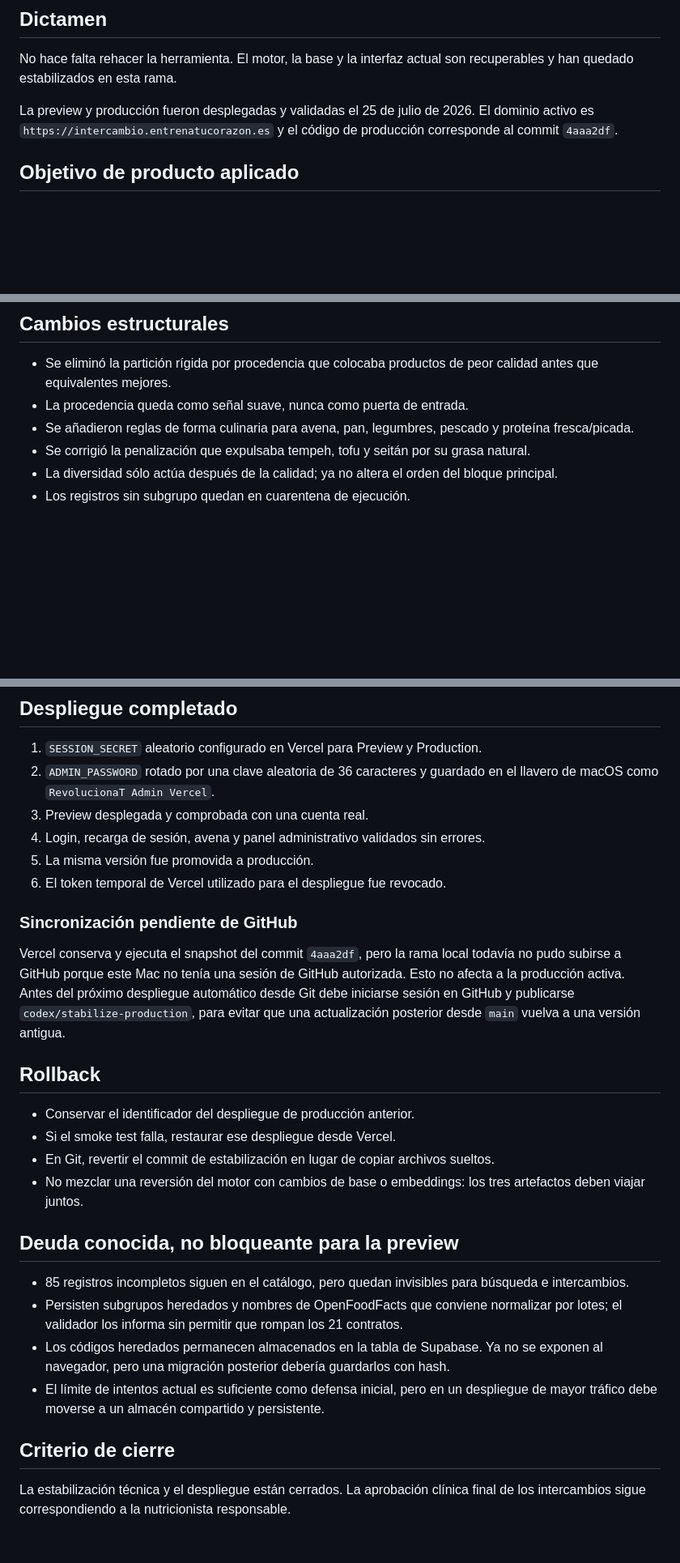
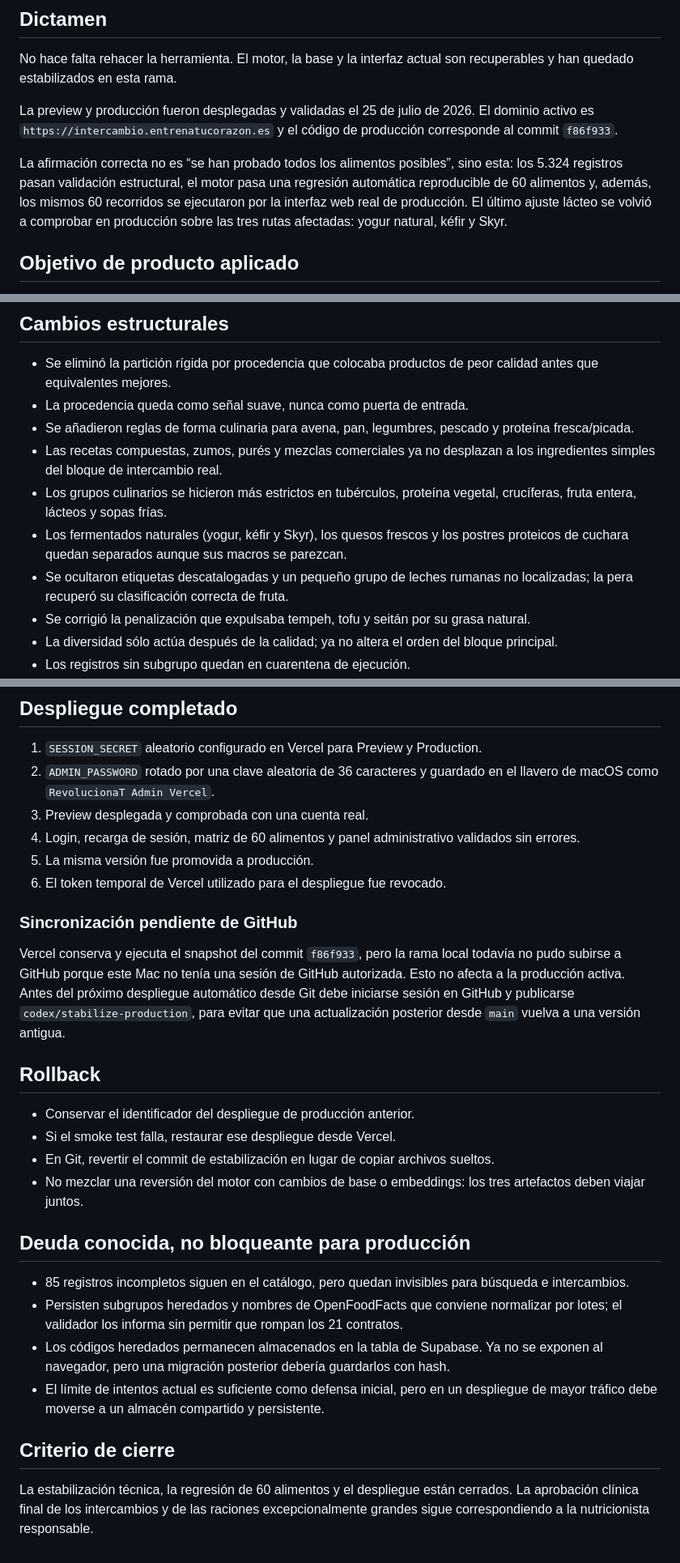
Before and after one commit to bluelife79/Nutricionista, a Markdown page: RELEASE_READINESS.md, 3 parts joined by grey strips. Shown at 81% size. GitHub-like rendering; blank space fills up the shorter version.

```diff
--- a/RELEASE_READINESS.md
+++ b/RELEASE_READINESS.md
@@ -8,7 +8,9 @@ Rama: `codex/stabilize-production`
 
 No hace falta rehacer la herramienta. El motor, la base y la interfaz actual son recuperables y han quedado estabilizados en esta rama.
 
-La preview y producción fueron desplegadas y validadas el 25 de julio de 2026. El dominio activo es `https://intercambio.entrenatucorazon.es` y el código de producción corresponde al commit `4aaa2df`.
+La preview y producción fueron desplegadas y validadas el 25 de julio de 2026. El dominio activo es `https://intercambio.entrenatucorazon.es` y el código de producción corresponde al commit `f86f933`.
+
+La afirmación correcta no es “se han probado todos los alimentos posibles”, sino esta: los 5.324 registros pasan validación estructural, el motor pasa una regresión automática reproducible de 60 alimentos y, además, los mismos 60 recorridos se ejecutaron por la interfaz web real de producción. El último ajuste lácteo se volvió a comprobar en producción sobre las tres rutas afectadas: yogur natural, kéfir y Skyr.
 
 ## Objetivo de producto aplicado
 
@@ -37,6 +39,10 @@ Cuando no existe un sustituto honesto, se muestran pocos resultados o ninguno. N
 - Se eliminó la partición rígida por procedencia que colocaba productos de peor calidad antes que equivalentes mejores.
 - La procedencia queda como señal suave, nunca como puerta de entrada.
 - Se añadieron reglas de forma culinaria para avena, pan, legumbres, pescado y proteína fresca/picada.
+- Las recetas compuestas, zumos, purés y mezclas comerciales ya no desplazan a los ingredientes simples del bloque de intercambio real.
+- Los grupos culinarios se hicieron más estrictos en tubérculos, proteína vegetal, crucíferas, fruta entera, lácteos y sopas frías.
+- Los fermentados naturales (yogur, kéfir y Skyr), los quesos frescos y los postres proteicos de cuchara quedan separados aunque sus macros se parezcan.
+- Se ocultaron etiquetas descatalogadas y un pequeño grupo de leches rumanas no localizadas; la pera recuperó su clasificación correcta de fruta.
 - Se corrigió la penalización que expulsaba tempeh, tofu y seitán por su grasa natural.
 - La diversidad sólo actúa después de la calidad; ya no altera el orden del bloque principal.
 - Los registros sin subgrupo quedan en cuarentena de ejecución.
@@ -95,13 +143,13 @@ Hay dos decisiones de producto que no deben “corregirse” de nuevo:
 1. `SESSION_SECRET` aleatorio configurado en Vercel para Preview y Production.
 2. `ADMIN_PASSWORD` rotado por una clave aleatoria de 36 caracteres y guardado en el llavero de macOS como `RevolucionaT Admin Vercel`.
 3. Preview desplegada y comprobada con una cuenta real.
-4. Login, recarga de sesión, avena y panel administrativo validados sin errores.
+4. Login, recarga de sesión, matriz de 60 alimentos y panel administrativo validados sin errores.
 5. La misma versión fue promovida a producción.
 6. El token temporal de Vercel utilizado para el despliegue fue revocado.
 
 ### Sincronización pendiente de GitHub
 
-Vercel conserva y ejecuta el snapshot del commit `4aaa2df`, pero la rama local todavía no pudo subirse a GitHub porque este Mac no tenía una sesión de GitHub autorizada. Esto no afecta a la producción activa. Antes del próximo despliegue automático desde Git debe iniciarse sesión en GitHub y publicarse `codex/stabilize-production`, para evitar que una actualización posterior desde `main` vuelva a una versión antigua.
+Vercel conserva y ejecuta el snapshot del commit `f86f933`, pero la rama local todavía no pudo subirse a GitHub porque este Mac no tenía una sesión de GitHub autorizada. Esto no afecta a la producción activa. Antes del próximo despliegue automático desde Git debe iniciarse sesión en GitHub y publicarse `codex/stabilize-production`, para evitar que una actualización posterior desde `main` vuelva a una versión antigua.
 
 ## Rollback
 
@@ -110,7 +158,7 @@ Vercel conserva y ejecuta el snapshot del commit `4aaa2df`, pero la rama local t
 - En Git, revertir el commit de estabilización en lugar de copiar archivos sueltos.
 - No mezclar una reversión del motor con cambios de base o embeddings: los tres artefactos deben viajar juntos.
 
-## Deuda conocida, no bloqueante para la preview
+## Deuda conocida, no bloqueante para producción
 
 - 85 registros incompletos siguen en el catálogo, pero quedan invisibles para búsqueda e intercambios.
 - Persisten subgrupos heredados y nombres de OpenFoodFacts que conviene normalizar por lotes; el validador los informa sin permitir que rompan los 21 contratos.
@@ -119,4 +167,4 @@ Vercel conserva y ejecuta el snapshot del commit `4aaa2df`, pero la rama local t
 
 ## Criterio de cierre
 
-La estabilización técnica y el despliegue están cerrados. La aprobación clínica final de los intercambios sigue correspondiendo a la nutricionista responsable.
+La estabilización técnica, la regresión de 60 alimentos y el despliegue están cerrados. La aprobación clínica final de los intercambios y de las raciones excepcionalmente grandes sigue correspondiendo a la nutricionista responsable.
```
Also changed, not shown: other parts of RELEASE_READINESS.md (+44 -2 lines).
